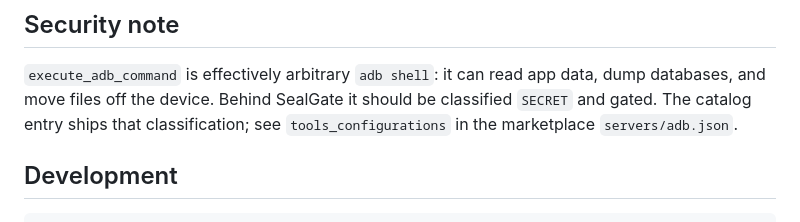
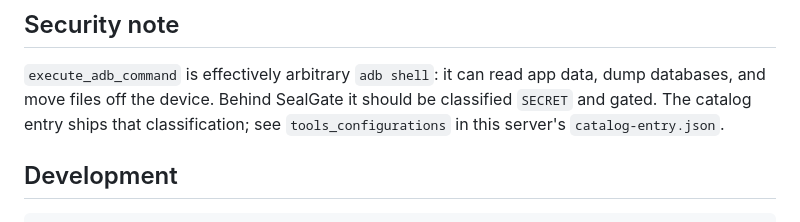
Before and after one commit to Edison-Watch/Custom-MCPs, a Markdown page: servers/adb/README.md, the part around the change. GitHub-like rendering.

Commit message:
docs: reconcile stdio classification guidance with local-device writes (cubic)
- add-stdio-connector skill: clarify write_operation is the external-write/exfil
  leg, so a tool that only mutates the user's own local device/machine is
  write_operation: false (gate its power with acl: SECRET). A raw local adb/shell
  tool is therefore SECRET + write_operation: false, matching the adb connector.
  Removes the contradiction cubic flagged between the skill and adb's entry.
- servers/adb/README.md: fix the classification reference to point at this
  server's catalog-entry.json (the prior servers/adb.json path was wrong here).

Co-Authored-By: Claude Opus 4.8 <noreply@anthropic.com>
Claude-Session: https://claude.ai/code/session_019z43w4LyW9i1js2JS4U1J4

```diff
--- a/servers/adb/README.md
+++ b/servers/adb/README.md
@@ -59,7 +59,7 @@ error listing the connected serials rather than guessing.
 `execute_adb_command` is effectively arbitrary `adb shell`: it can read app
 data, dump databases, and move files off the device. Behind SealGate it should
 be classified `SECRET` and gated. The catalog entry ships that classification;
-see `tools_configurations` in the marketplace `servers/adb.json`.
+see `tools_configurations` in this server's `catalog-entry.json`.
 
 ## Development
 
```
Also changed, not shown: 1 other file.
